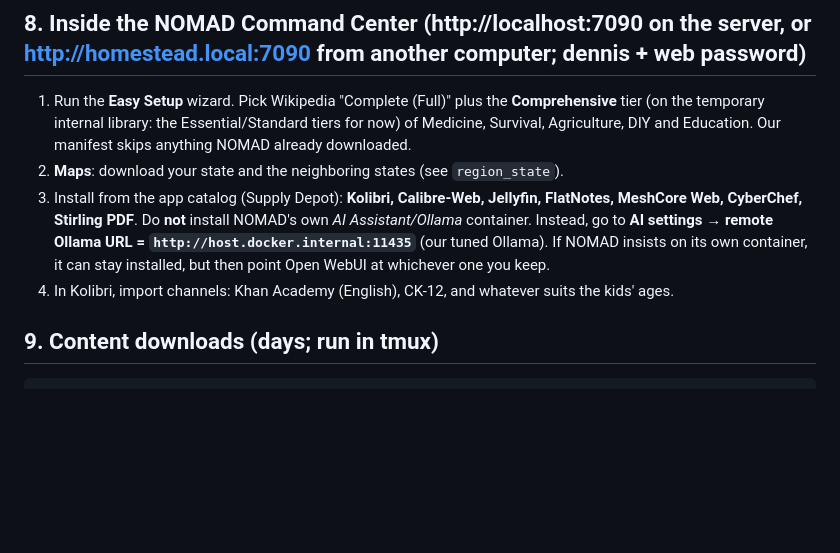
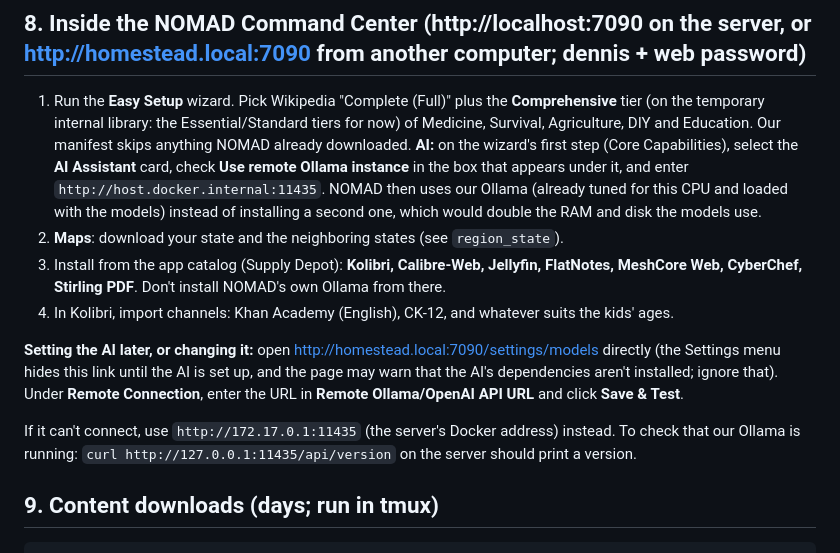
Before and after one commit to dennisgove/homestead-server, a Markdown page: docs/INSTALL.md, the part around the change. Rendered like a GitHub page; blank space fills up the shorter version.

Commit message:
INSTALL: where to point NOMAD's AI at our Ollama

```diff
--- a/docs/INSTALL.md
+++ b/docs/INSTALL.md
@@ -155,9 +155,14 @@ sudo ./bootstrap.sh              # continue; re-running is always safe
 ## 8. Inside the NOMAD Command Center (http://localhost:7090 on the server, or http://homestead.local:7090 from another computer; dennis + web password)
 
 1. Run the **Easy Setup** wizard. Pick Wikipedia "Complete (Full)" plus the **Comprehensive** tier (on the temporary internal library: the Essential/Standard tiers for now) of Medicine, Survival, Agriculture, DIY and Education. Our manifest skips anything NOMAD already downloaded.
+   **AI:** on the wizard's first step (Core Capabilities), select the **AI Assistant** card, check **Use remote Ollama instance** in the box that appears under it, and enter `http://host.docker.internal:11435`. NOMAD then uses our Ollama (already tuned for this CPU and loaded with the models) instead of installing a second one, which would double the RAM and disk the models use.
 2. **Maps**: download your state and the neighboring states (see `region_state`).
-3. Install from the app catalog (Supply Depot): **Kolibri, Calibre-Web, Jellyfin, FlatNotes, MeshCore Web, CyberChef, Stirling PDF**. Do **not** install NOMAD's own *AI Assistant/Ollama* container. Instead, go to **AI settings → remote Ollama URL = `http://host.docker.internal:11435`** (our tuned Ollama). If NOMAD insists on its own container, it can stay installed, but then point Open WebUI at whichever one you keep.
+3. Install from the app catalog (Supply Depot): **Kolibri, Calibre-Web, Jellyfin, FlatNotes, MeshCore Web, CyberChef, Stirling PDF**. Don't install NOMAD's own Ollama from there.
 4. In Kolibri, import channels: Khan Academy (English), CK-12, and whatever suits the kids' ages.
+
+**Setting the AI later, or changing it:** open http://homestead.local:7090/settings/models directly (the Settings menu hides this link until the AI is set up, and the page may warn that the AI's dependencies aren't installed; ignore that). Under **Remote Connection**, enter the URL in **Remote Ollama/OpenAI API URL** and click **Save & Test**.
+
+If it can't connect, use `http://172.17.0.1:11435` (the server's Docker address) instead. To check that our Ollama is running: `curl http://127.0.0.1:11435/api/version` on the server should print a version.
 
 ## 9. Content downloads (days; run in tmux)
 
```
